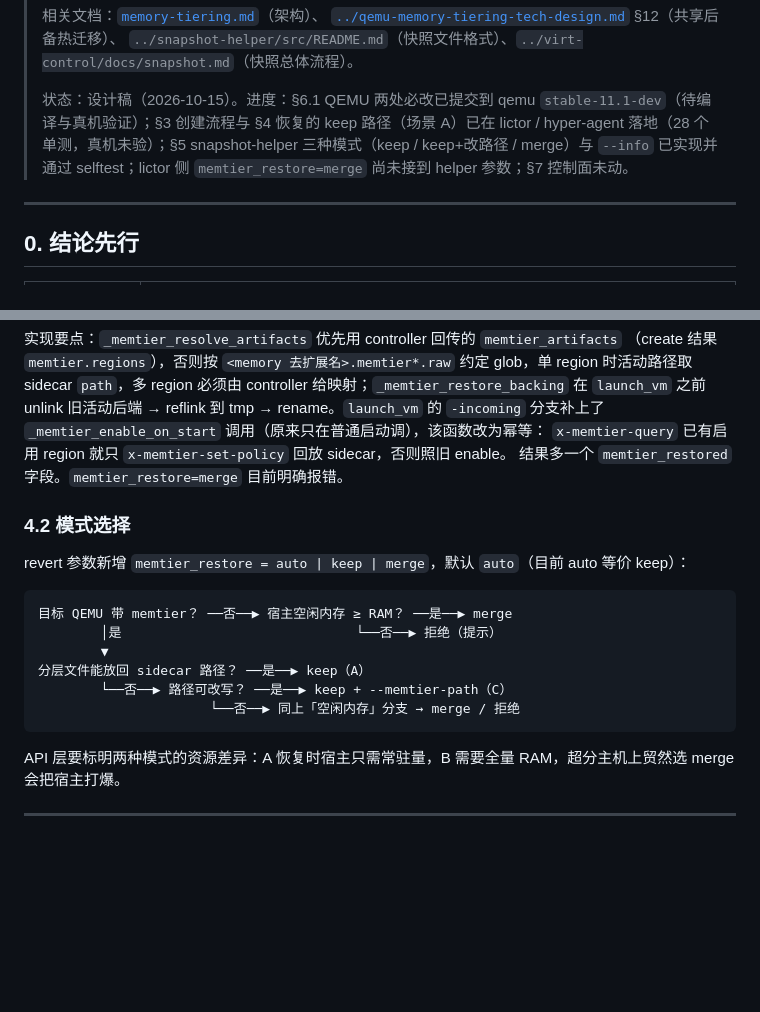
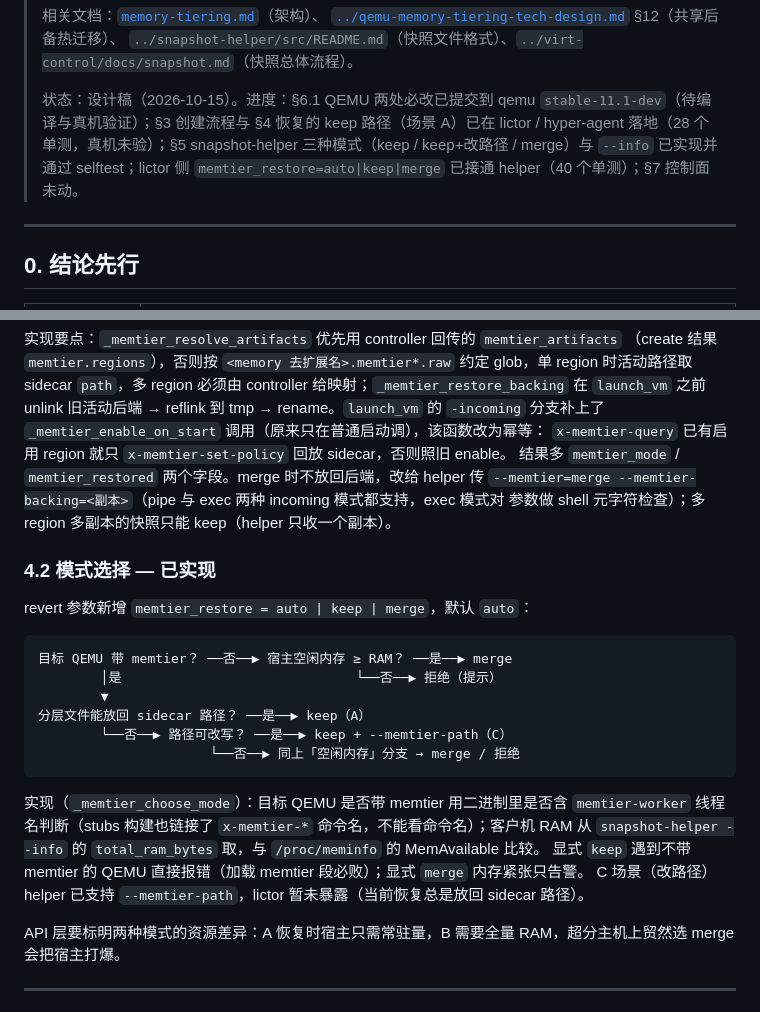
Before and after one commit to liu-weifeng/ferrostack, a Markdown page: docs/memtier-snapshot-design.md, 2 parts joined by grey strips. Rendered like a GitHub page; blank space fills up the shorter version.

Commit message:
docs(memtier): 恢复模式选择已实现，记录探测与判定规则
Co-Authored-By: Claude Fable 5.1 <noreply@anthropic.com>

````diff
--- a/docs/memtier-snapshot-design.md
+++ b/docs/memtier-snapshot-design.md
@@ -12,7 +12,7 @@
 > [`../qemu-memory-tiering-tech-design.md`](../qemu-memory-tiering-tech-design.md) §12（共享后备热迁移）、
 > `../snapshot-helper/src/README.md`（快照文件格式）、`../virt-control/docs/snapshot.md`（快照总体流程）。
 >
-> 状态：设计稿（2026-10-15）。进度：§6.1 QEMU 两处必改已提交到 qemu `stable-11.1-dev`（待编译与真机验证）；§3 创建流程与 §4 恢复的 keep 路径（场景 A）已在 lictor / hyper-agent 落地（28 个单测，真机未验）；§5 snapshot-helper 三种模式（keep / keep+改路径 / merge）与 `--info` 已实现并通过 selftest；lictor 侧 `memtier_restore=merge` 尚未接到 helper 参数；§7 控制面未动。
+> 状态：设计稿（2026-10-15）。进度：§6.1 QEMU 两处必改已提交到 qemu `stable-11.1-dev`（待编译与真机验证）；§3 创建流程与 §4 恢复的 keep 路径（场景 A）已在 lictor / hyper-agent 落地（28 个单测，真机未验）；§5 snapshot-helper 三种模式（keep / keep+改路径 / merge）与 `--info` 已实现并通过 selftest；lictor 侧 `memtier_restore=auto|keep|merge` 已接通 helper（40 个单测）；§7 控制面未动。
 
 ---
 
@@ -149,11 +149,13 @@ B 的零改动兜底：先按 A 恢复再 `x-memtier-disable` 强制收敛。只
 在 `launch_vm` 之前 unlink 旧活动后端 → reflink 到 tmp → rename。`launch_vm` 的 `-incoming`
 分支补上了 `_memtier_enable_on_start` 调用（原来只在普通启动调），该函数改为幂等：
 `x-memtier-query` 已有启用 region 就只 `x-memtier-set-policy` 回放 sidecar，否则照旧 enable。
-结果多一个 `memtier_restored` 字段。`memtier_restore=merge` 目前明确报错。
+结果多 `memtier_mode` / `memtier_restored` 两个字段。merge 时不放回后端，改给 helper 传
+`--memtier=merge --memtier-backing=<副本>`（pipe 与 exec 两种 incoming 模式都支持，exec 模式对
+参数做 shell 元字符检查）；多 region 多副本的快照只能 keep（helper 只收一个副本）。
 
-### 4.2 模式选择
+### 4.2 模式选择 — 已实现
 
-revert 参数新增 `memtier_restore = auto | keep | merge`，默认 `auto`（目前 auto 等价 keep）：
+revert 参数新增 `memtier_restore = auto | keep | merge`，默认 `auto`：
 
 ```
 目标 QEMU 带 memtier？ ──否──▶ 宿主空闲内存 ≥ RAM？ ──是──▶ merge
@@ -163,6 +165,12 @@ revert 参数新增 `memtier_restore = auto | keep | merge`，默认 `auto`（
         └──否──▶ 路径可改写？ ──是──▶ keep + --memtier-path（C）
                       └──否──▶ 同上「空闲内存」分支 → merge / 拒绝
 ```
+
+实现（`_memtier_choose_mode`）：目标 QEMU 是否带 memtier 用二进制里是否含 `memtier-worker`
+线程名判断（stubs 构建也链接了 `x-memtier-*` 命令名，不能看命令名）；客户机 RAM 从
+`snapshot-helper --info` 的 `total_ram_bytes` 取，与 `/proc/meminfo` 的 MemAvailable 比较。
+显式 `keep` 遇到不带 memtier 的 QEMU 直接报错（加载 memtier 段必败）；显式 `merge` 内存紧张只告警。
+C 场景（改路径）helper 已支持 `--memtier-path`，lictor 暂未暴露（当前恢复总是放回 sidecar 路径）。
 
 API 层要标明两种模式的资源差异：A 恢复时宿主只需常驻量，B 需要全量 RAM，超分主机上贸然选
 merge 会把宿主打爆。
````
